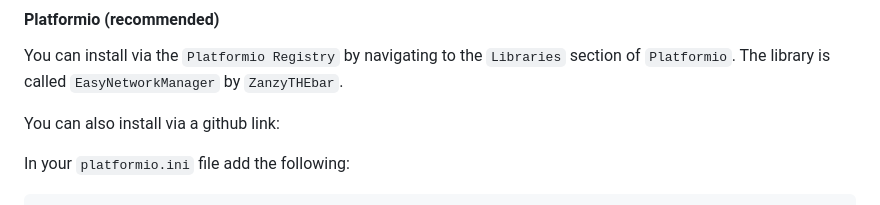
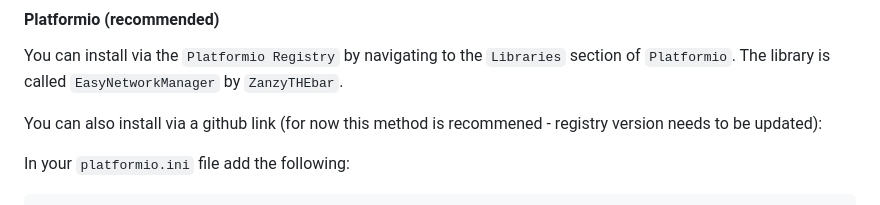
Before and after one commit to ZanzyTHEbar/EasyNetworkManager, a Markdown page: README.md, the part around the change. Drawn GitHub-style.

```diff
--- a/README.md
+++ b/README.md
@@ -34,7 +34,7 @@ This library implements the following classes:
 You can install via the `Platformio Registry` by navigating to the `Libraries` section of `Platformio`.
 The library is called `EasyNetworkManager` by `ZanzyTHEbar`.
 
-You can also install via a github link:
+You can also install via a github link (for now this method is recommened - registry version needs to be updated):
 
 In your `platformio.ini` file add the following:
 
```
